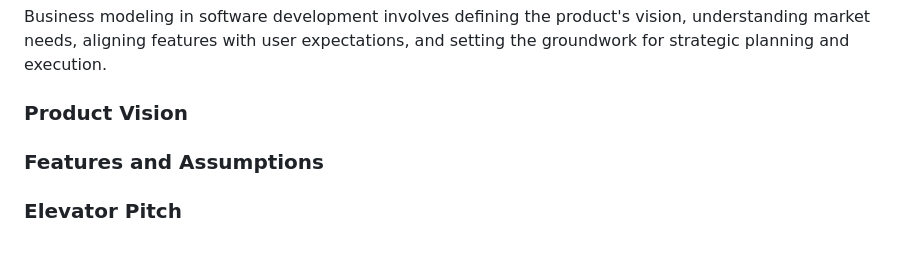
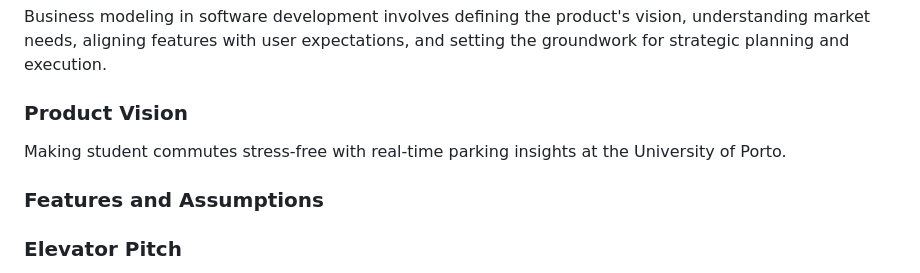
Before and after one commit to leorsd/FEUP-ESOF, a Markdown page: README.md, the part around the change. GitHub-like rendering; blank space fills up the shorter version.

Commit message:
Updated README product vision / elevator pitch

```diff
--- a/README.md
+++ b/README.md
@@ -41,6 +41,7 @@ Thank you!
 Business modeling in software development involves defining the product's vision, understanding market needs, aligning features with user expectations, and setting the groundwork for strategic planning and execution.
 
 ### Product Vision
+Making student commutes stress-free with real-time parking insights at the University of Porto.
 <!--
 Start by defining a clear and concise vision for your app, to help members of the team, contributors, and users into focusing their often disparate views into a concise, visual, and short textual form.
 
```
